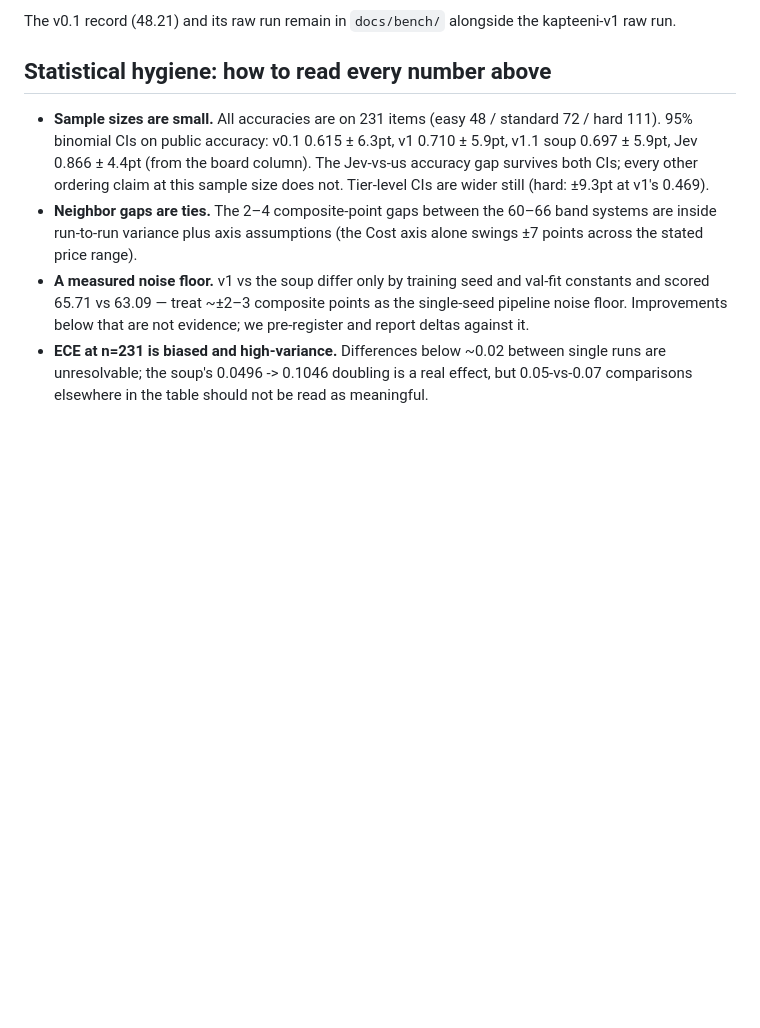
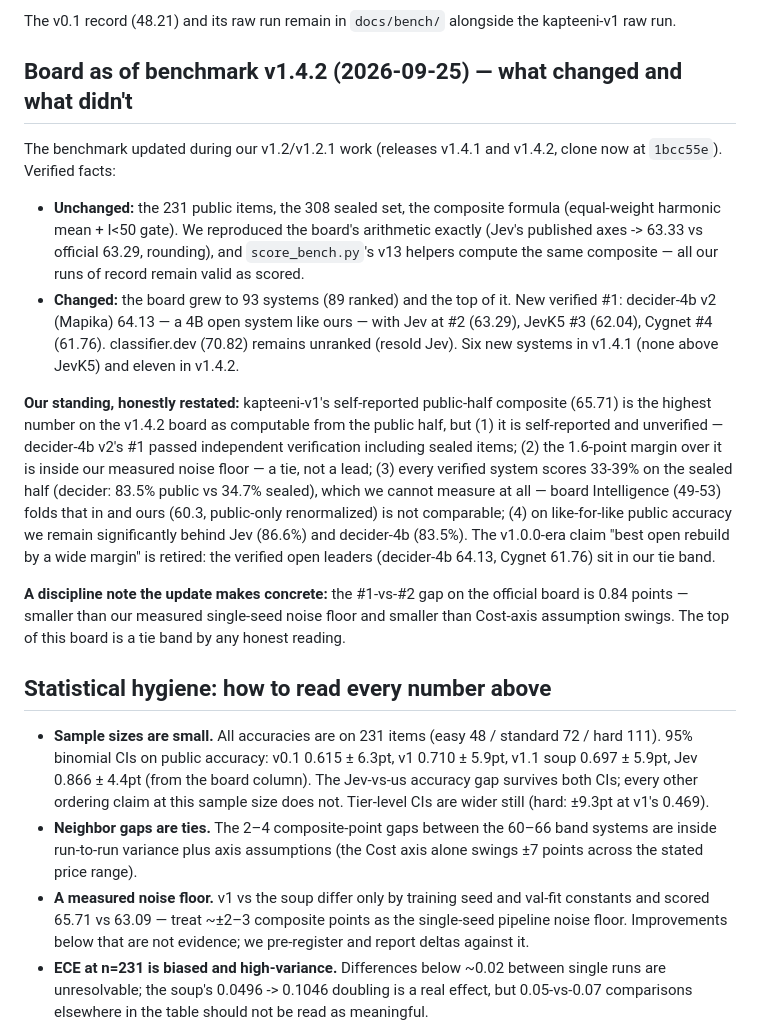
Before and after one commit to TriusAI/Kapteeni, a Markdown page: docs/JEVBENCH.md, the part around the change. Rendered like a GitHub page; blank space fills up the shorter version.

```diff
--- a/docs/JEVBENCH.md
+++ b/docs/JEVBENCH.md
@@ -159,6 +159,41 @@ methodology than v0.1's flagged w=0.25).
 
 The v0.1 record (48.21) and its raw run remain in `docs/bench/` alongside
 the kapteeni-v1 raw run.
+
+## Board as of benchmark v1.4.2 (2026-09-25) — what changed and what didn't
+
+The benchmark updated during our v1.2/v1.2.1 work (releases v1.4.1 and
+v1.4.2, clone now at `1bcc55e`). Verified facts:
+
+- **Unchanged:** the 231 public items, the 308 sealed set, the composite
+  formula (equal-weight harmonic mean + I<50 gate). We reproduced the
+  board's arithmetic exactly (Jev's published axes -> 63.33 vs official
+  63.29, rounding), and `score_bench.py`'s v13 helpers compute the same
+  composite — all our runs of record remain valid as scored.
+- **Changed:** the board grew to 93 systems (89 ranked) and the top of it.
+  New verified #1: decider-4b v2 (Mapika) 64.13 — a 4B open system like
+  ours — with Jev at #2 (63.29), JevK5 #3 (62.04), Cygnet #4 (61.76).
+  classifier.dev (70.82) remains unranked (resold Jev). Six new systems in
+  v1.4.1 (none above JevK5) and eleven in v1.4.2.
+
+**Our standing, honestly restated:** kapteeni-v1's self-reported public-half
+composite (65.71) is the highest number on the v1.4.2 board as computable
+from the public half, but (1) it is self-reported and unverified —
+decider-4b v2's #1 passed independent verification including sealed items;
+(2) the 1.6-point margin over it is inside our measured noise floor — a
+tie, not a lead; (3) every verified system scores 33-39% on the sealed
+half (decider: 83.5% public vs 34.7% sealed), which we cannot measure at
+all — board Intelligence (49-53) folds that in and ours (60.3, public-only
+renormalized) is not comparable; (4) on like-for-like public accuracy we
+remain significantly behind Jev (86.6%) and decider-4b (83.5%). The
+v1.0.0-era claim "best open rebuild by a wide margin" is retired: the
+verified open leaders (decider-4b 64.13, Cygnet 61.76) sit in our tie
+band.
+
+**A discipline note the update makes concrete:** the #1-vs-#2 gap on the
+official board is 0.84 points — smaller than our measured single-seed
+noise floor and smaller than Cost-axis assumption swings. The top of this
+board is a tie band by any honest reading.
 
 ## Statistical hygiene: how to read every number above
 
```
Also changed, not shown: README.md (+19 -8 lines), WORKLOG.md (+16 -0 lines).
